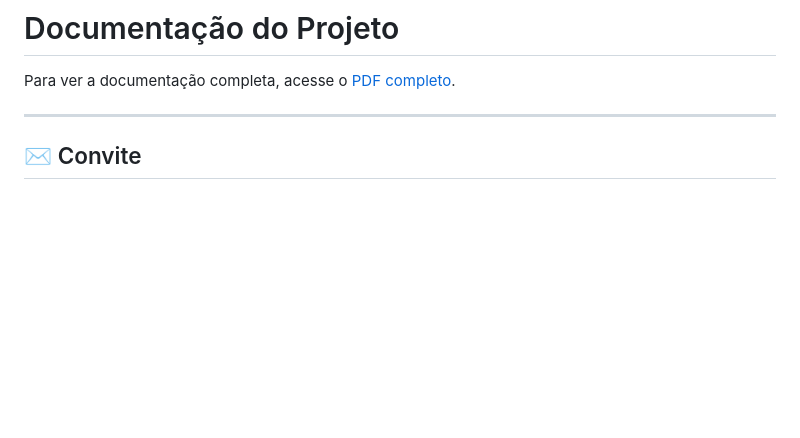
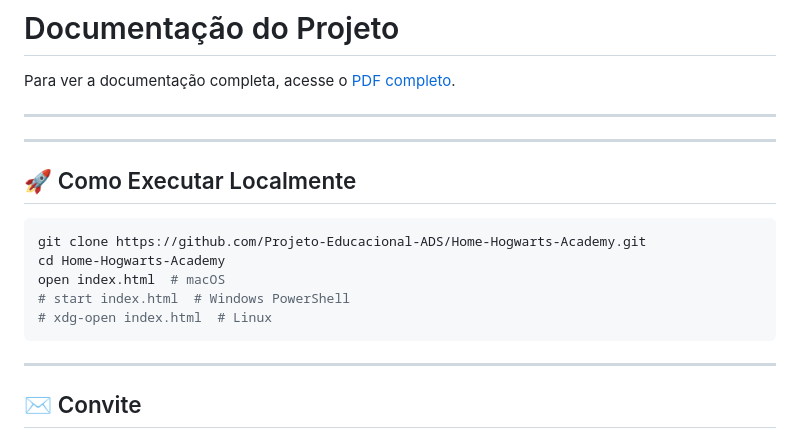
Before and after one commit to Projeto-Educacional-ADS/Home-Hogwarts-Academy, a Markdown page: README.md, the part around the change. Rendered like a GitHub page; blank space fills up the shorter version.

````diff
--- a/README.md
+++ b/README.md
@@ -73,6 +73,19 @@ Para ver a documentação completa, acesse o [PDF completo](docs/HOGWARTS-ACADEM
 
 ---
 
+---
+## 🚀 Como Executar Localmente
+
+```bash
+git clone https://github.com/Projeto-Educacional-ADS/Home-Hogwarts-Academy.git
+cd Home-Hogwarts-Academy
+open index.html  # macOS
+# start index.html  # Windows PowerShell
+# xdg-open index.html  # Linux
+```
+
+---
+
 ## ✉️ Convite
 
 Se você é um jovem bruxo da vida real que sonha em conquistar sua vaga na universidade, **essa plataforma foi feita para você**.
````
